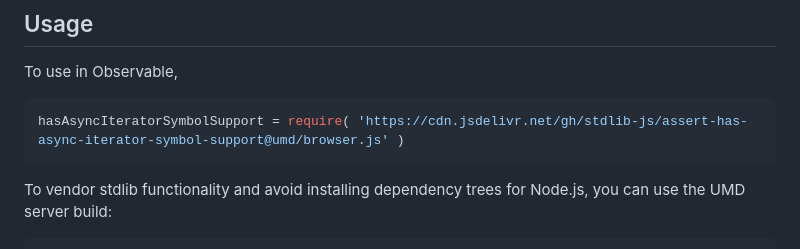
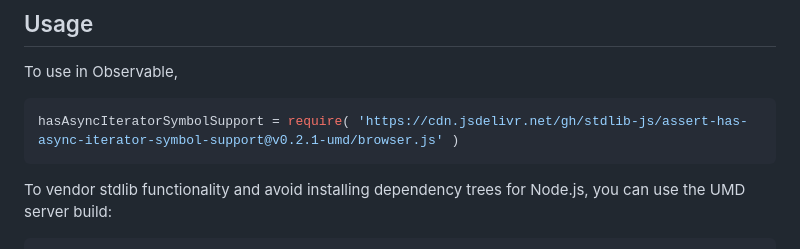
Before and after one commit to stdlib-js/assert-has-async-iterator-symbol-support, a Markdown page: README.md, the part around one of its changes. GitHub-like rendering.

Commit message:
Update README.md for UMD bundle v0.2.1

````diff
--- a/README.md
+++ b/README.md
@@ -46,7 +46,7 @@ limitations under the License.
 To use in Observable,
 
 ```javascript
-hasAsyncIteratorSymbolSupport = require( 'https://cdn.jsdelivr.net/gh/stdlib-js/assert-has-async-iterator-symbol-support@umd/browser.js' )
+hasAsyncIteratorSymbolSupport = require( 'https://cdn.jsdelivr.net/gh/stdlib-js/assert-has-async-iterator-symbol-support@v0.2.1-umd/browser.js' )
 ```
 
 To vendor stdlib functionality and avoid installing dependency trees for Node.js, you can use the UMD server build:
````
Also changed, not shown: other parts of README.md (+2 -2 lines).
